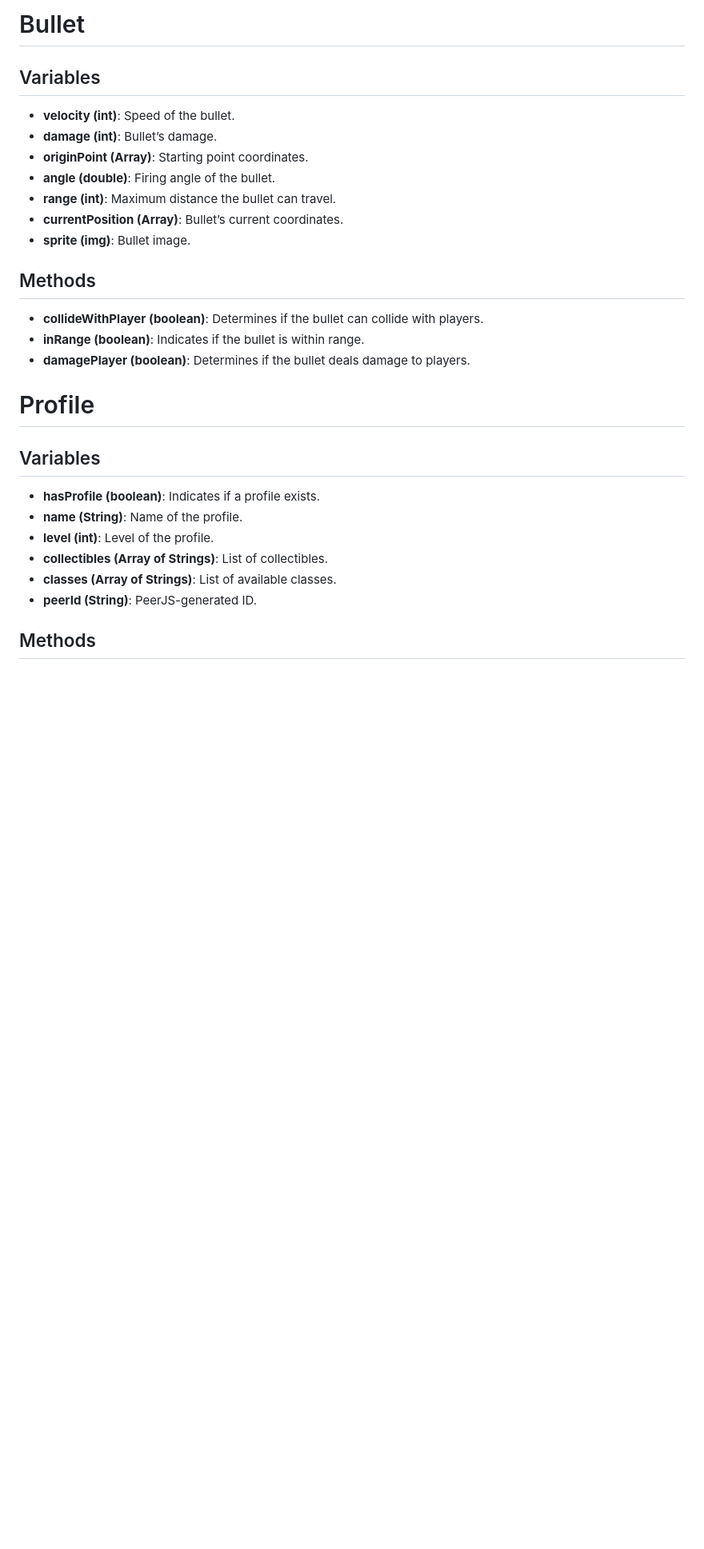
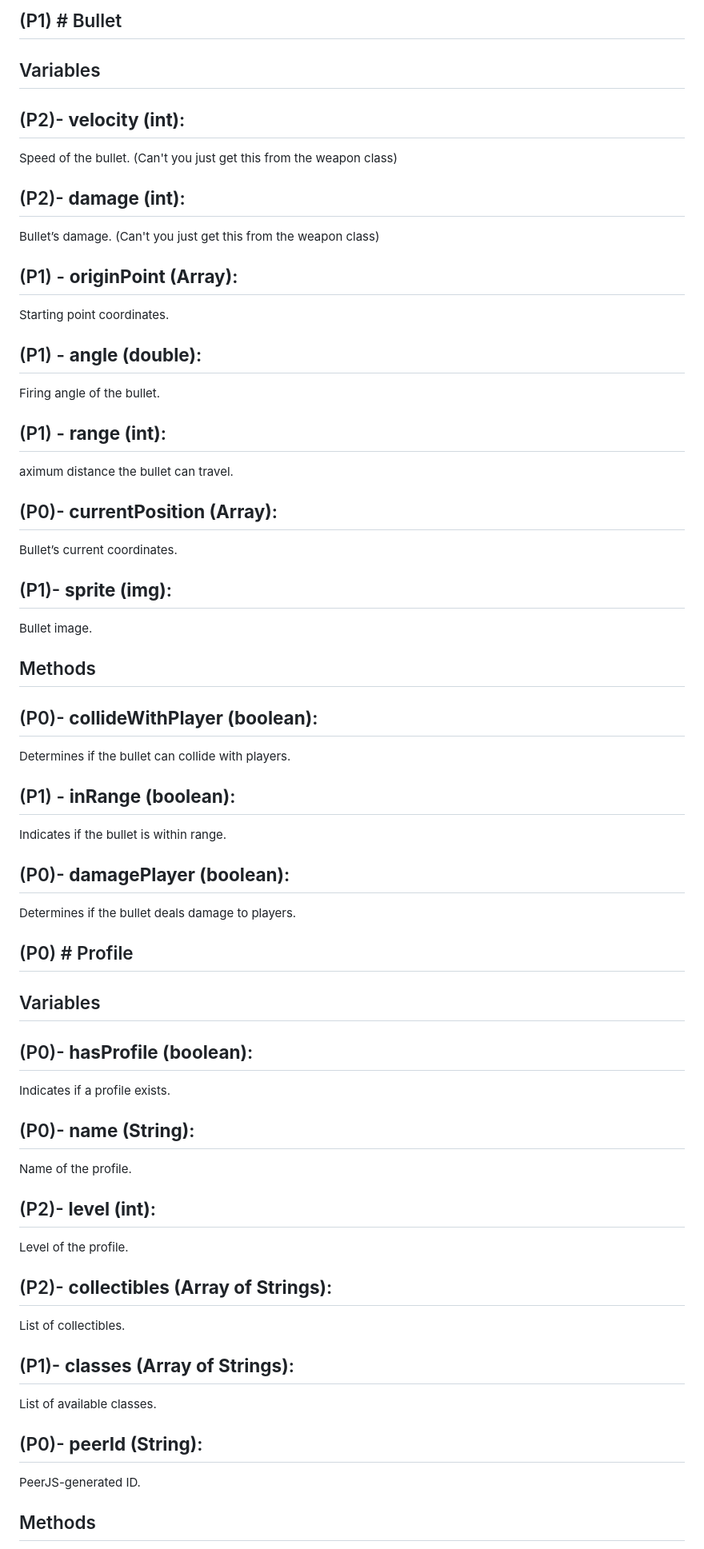
Before and after one commit to Luca-Umekubo/Design, a Markdown page: TechSpec.md, the part around one of its changes. Shown at 80% size. Rendered like a GitHub page; blank space fills up the shorter version.

Commit message:
Added MVP, SecondaryDesign, and edited techSpec for priorities

```diff
--- a/TechSpec.md
+++ b/TechSpec.md
@@ -77,32 +96,48 @@ Here is the complete breakdown of each class, with all methods and variables lis
 
-# Bullet
+## (P1) # Bullet
 
 ## Variables
 
-- **velocity (int)**: Speed of the bullet.
-- **damage (int)**: Bullet’s damage.
-- **originPoint (Array)**: Starting point coordinates.
-- **angle (double)**: Firing angle of the bullet.
-- **range (int)**: Maximum distance the bullet can travel.
-- **currentPosition (Array)**: Bullet’s current coordinates.
-- **sprite (img)**: Bullet image.
+## (P2)- **velocity (int)**:
+Speed of the bullet. (Can't you just get this from the weapon class)
+## (P2)- **damage (int)**:
+Bullet’s damage. (Can't you just get this from the weapon class)
+## (P1) - **originPoint (Array)**:
+Starting point coordinates.
+## (P1) - **angle (double)**:
+Firing angle of the bullet.
+## (P1) - **range (int)**:
+aximum distance the bullet can travel.
+## (P0)- **currentPosition (Array)**:
+Bullet’s current coordinates.
+## (P1)- **sprite (img)**:
+Bullet image.
 
 ## Methods
 
-- **collideWithPlayer (boolean)**: Determines if the bullet can collide with players.
-- **inRange (boolean)**: Indicates if the bullet is within range.
-- **damagePlayer (boolean)**: Determines if the bullet deals damage to players.
+## (P0)- **collideWithPlayer (boolean)**:
+Determines if the bullet can collide with players.
+## (P1) - **inRange (boolean)**:
+ Indicates if the bullet is within range.
+## (P0)- **damagePlayer (boolean)**:
+Determines if the bullet deals damage to players.
 
-# Profile
+## (P0) # Profile
 
 ## Variables
 
-- **hasProfile (boolean)**: Indicates if a profile exists.
-- **name (String)**: Name of the profile.
-- **level (int)**: Level of the profile.
-- **collectibles (Array of Strings)**: List of collectibles.
-- **classes (Array of Strings)**: List of available classes.
-- **peerId (String)**: PeerJS-generated ID.
+## (P0)- **hasProfile (boolean)**:
+Indicates if a profile exists.
+## (P0)- **name (String)**:
+Name of the profile.
+## (P2)- **level (int)**:
+Level of the profile.
+## (P2)- **collectibles (Array of Strings)**:
+ List of collectibles.
+## (P1)- **classes (Array of Strings)**:
+List of available classes.
+## (P0)- **peerId (String)**:
+PeerJS-generated ID.
 
 ## Methods
 
```
Also changed, not shown: other parts of TechSpec.md (+99 -59 lines), MVP.md (added, +106 -0 lines), SecondaryDesign.md (added, +58 -0 lines).
